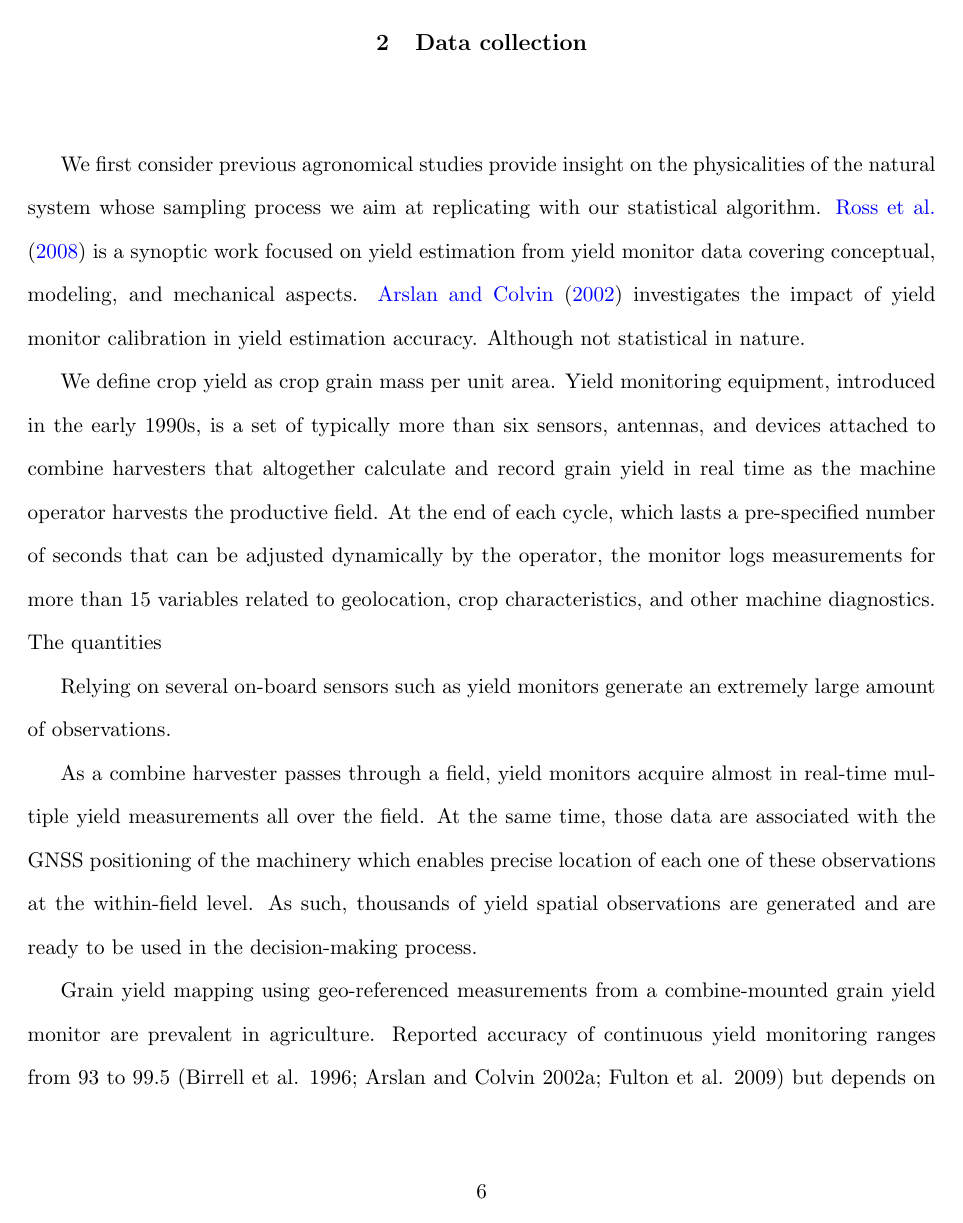
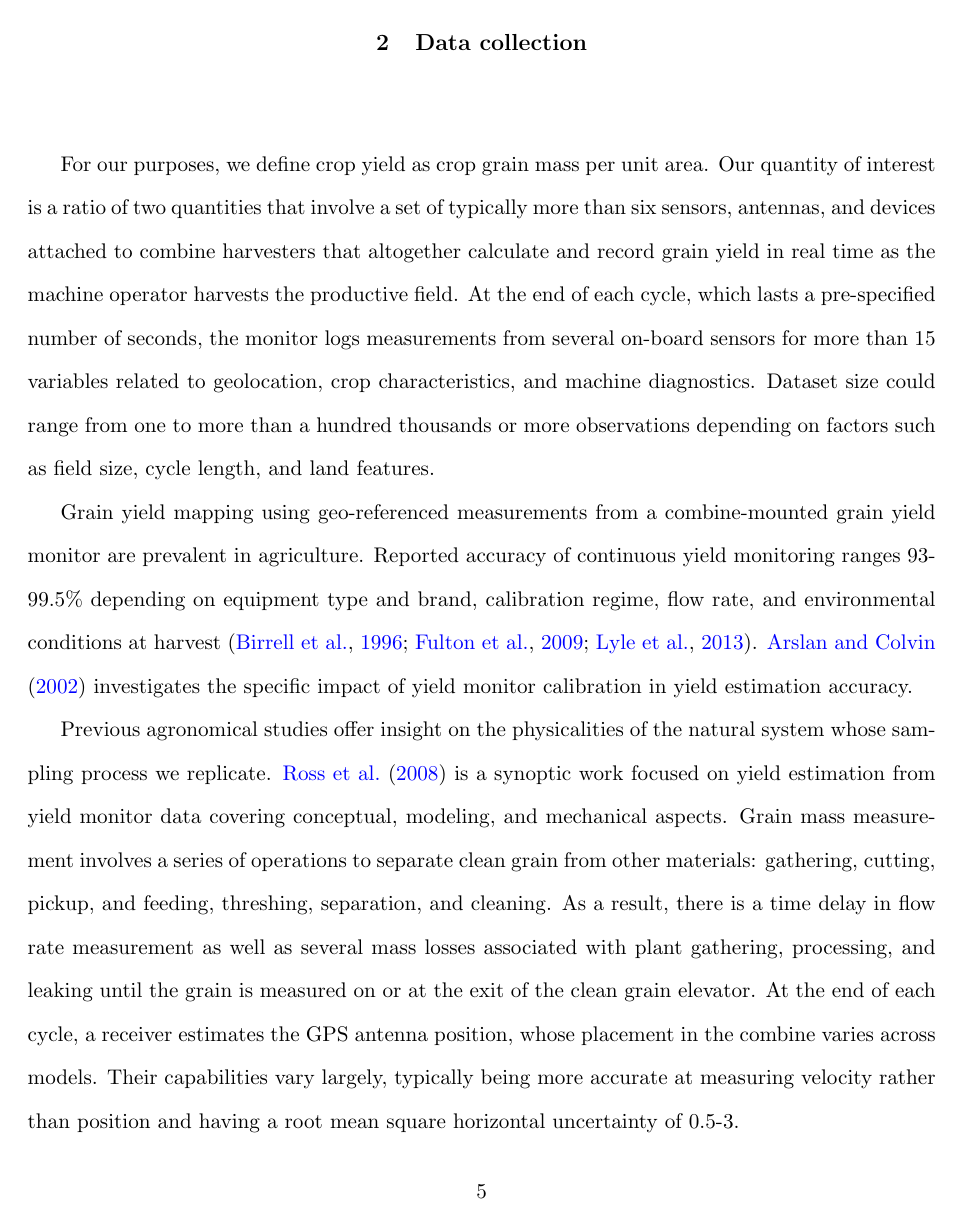
Before and after one commit to luisdamiano/isu21cc, a LaTeX thesis (thesis.tex, which reads body/data.tex, body/intro.tex): page 12 of 35 before the commit and page 11 of 33 after it. The pictures show the PDF file thesis_compressed.pdf that the author committed with the source.

Commit message:
Add new data section

```diff
--- a/body/data.tex
+++ b/body/data.tex
@@ -1,13 +1,2 @@
 \chapter{Data collection}
 
-We first consider previous agronomical studies provide insight on the
-physicalities of the natural system whose sampling process we aim at
-replicating with our statistical algorithm. \cite{Ross2008} is a
-synoptic work focused on yield estimation from yield monitor data
-covering conceptual, modeling, and mechanical
-aspects. \cite{Arslan2002} investigates the impact of yield monitor
-calibration in yield estimation accuracy. Although not statistical in
-nature.
-
-We define crop yield as crop grain mass per unit area. Yield
-monitoring equipment, introduced in the early 1990s, is a set of
@@ -18,22 +3,37 @@ the end of each cycle, which lasts a pre-specified number of seconds
-that can be adjusted dynamically by the operator, the monitor logs
-measurements for more than 15 variables related to geolocation, crop
-characteristics, and other machine diagnostics. The quantities
-
-Relying on several on-board sensors such as yield monitors generate an
-extremely large amount of observations.
-
-As a combine harvester passes through a field, yield monitors acquire
-almost in real-time multiple yield measurements all over the field. At
-the same time, those data are associated with the GNSS positioning of
-the machinery which enables precise location of each one of these
-observations at the within-field level. As such, thousands of yield
-spatial observations are generated and are ready to be used in the
-decision-making process.
+For our purposes, we define crop yield as crop grain mass per unit
+area. Our quantity of interest is a ratio of two quantities that
+involve a set of typically more than six sensors, antennas, and
+devices attached to combine harvesters that altogether calculate and
+record grain yield in real time as the machine operator harvests the
+productive field. At the end of each cycle, which lasts a
+pre-specified number of seconds, the monitor logs measurements from
+several on-board sensors for more than 15 variables related to
+geolocation, crop characteristics, and machine diagnostics. Dataset
+size could range from one to more than a hundred thousands or more
+observations depending on factors such as field size, cycle length,
+and land features.
 
 Grain yield mapping using geo-referenced measurements from a
 combine-mounted grain yield monitor are prevalent in
 agriculture. Reported accuracy of continuous yield monitoring ranges
-from 93 to 99.5 (Birrell et al. 1996; Arslan and Colvin 2002a; Fulton
-et al. 2009) but depends on the type and brand of yield monitor,
-calibration regime, flow rate and environmental conditions at harvest.
+93-99.5\% depending on equipment type and brand, calibration regime,
+flow rate, and environmental conditions at harvest
+\citep{birrellComparisonSensorsTechniques1996, Fulton2009,
+  Lyle2013}. \cite{Arslan2002} investigates the specific impact of
+yield monitor calibration in yield estimation accuracy.
 
+Previous agronomical studies offer insight on the physicalities of the
+natural system whose sampling process we replicate. \cite{Ross2008} is
+a synoptic work focused on yield estimation from yield monitor data
+covering conceptual, modeling, and mechanical aspects. Grain mass
+measurement involves a series of operations to separate clean grain
+from other materials: gathering, cutting, pickup, and feeding,
+threshing, separation, and cleaning. As a result, there is a time
+delay in flow rate measurement as well as several mass losses
+associated with plant gathering, processing, and leaking until the
+grain is measured on or at the exit of the clean grain elevator. At
+the end of each cycle, a receiver estimates the GPS antenna position,
+whose placement in the combine varies across models. Their
+capabilities vary largely, typically being more accurate at measuring
+velocity rather than position and having a root mean square horizontal
+uncertainty of 0.5-3.
--- a/body/intro.tex
+++ b/body/intro.tex
@@ -21,12 +21,3 @@ jeopardizes the credibility and validity of management decisions
 downstream. The advent of big data has been impacting this field
 largely, especially in terms of data acquisition, interpretation, and
 analysis.
-
-\cite{Ross2008} is a synoptic work focused on yield estimation from
-yield monitor data covering conceptual, modeling, and mechanical
-aspects. \cite{Arslan2002} investigates the impact of yield monitor
-calibration in yield estimation accuracy. Although not statistical in
-nature, agronomical studies provide with insight on the physicalities
-of the system whose sampling process we aim at replicating with our
-statistical algorithm. Yield monitoring equipment, introduced in the
-early 1990s, is a set of typically more than six sensors, antennas,
@@ -36,7 +24,3 @@ the productive field. At the end of each cycle, which lasts a
-pre-specified number of seconds that can be adjusted dynamically by
-the operator, the monitor logs measurements for more than 15 variables
-related to geolocation, crop characteristics, and other machine
-diagnostics.
 
 Numerous works have established that yield datasets contain a high
 percentage of unreliable data and have proposed cleaning procedures
```
Also changed, not shown: body/ritas.tex (+2 -1 lines), preface/abstract.tex (+13 -10 lines), reference/references.bib (+15 -0 lines), thesis_compressed.pdf, body/data.tex (51 more changed lines), body/intro.tex (3 more changed lines).
